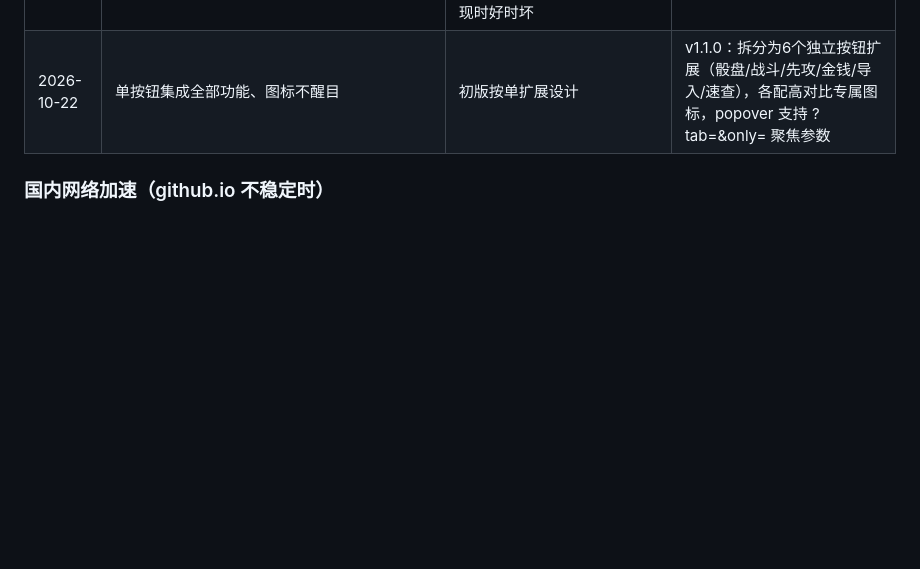
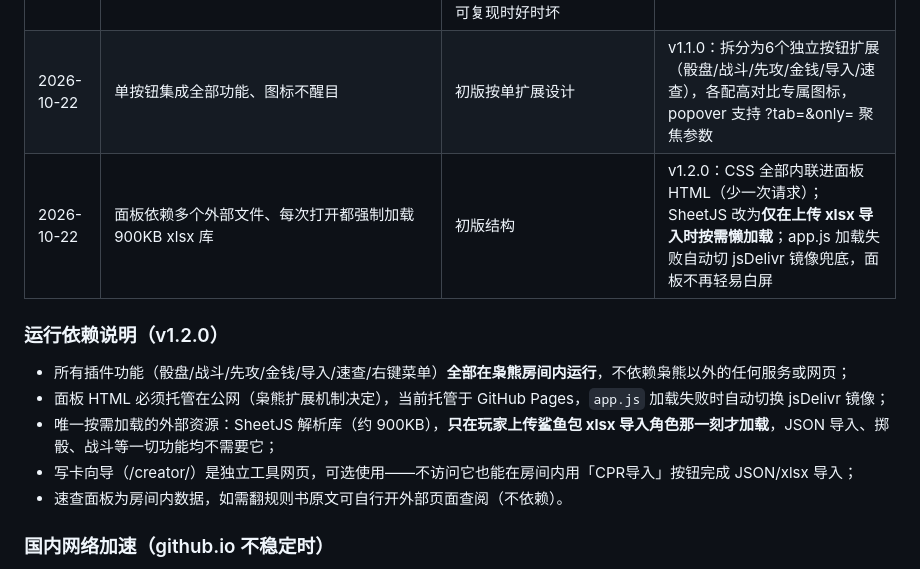
Before and after one commit to Apocrypha5662/owlbear-cyberpunk-red, a Markdown page: README.md, the part around the change. Drawn GitHub-style; blank space fills up the shorter version.

Commit message:
README: v1.2.0 运行依赖说明（功能全在房内运行+懒加载+镜像兜底）

```diff
--- a/README.md
+++ b/README.md
@@ -108,6 +108,15 @@ Owlbear Rodeo（枭熊）的赛博朋克RED（CPR）规则扩展插件 + 鲨鱼
 | 2026-10-22 | 工具栏按钮图标不可见（按钮在但像空白） | icon.svg 无显式 width/height 且深色底贴深色工具栏 | v1.0.1：换高对比亮色图标 icon2.svg（显式尺寸+黄底红盾），版本号升级强制刷新缓存 |
 | 2026-10-22 | 弹出面板报「apocrypha5662.github.io/popover.html 关闭了连接」 | 国内网络访问 github.io 偶发连接重置（SNI 阻断/代理抖动），iframe 加载失败；直接开新标签页访问同 URL 可复现时好时坏 | 属网络瞬断：刷新房间页面（F5）后重试即可；若频繁失败见下方「国内网络加速」 |
 | 2026-10-22 | 单按钮集成全部功能、图标不醒目 | 初版按单扩展设计 | v1.1.0：拆分为6个独立按钮扩展（骰盘/战斗/先攻/金钱/导入/速查），各配高对比专属图标，popover 支持 ?tab=&only= 聚焦参数 |
+| 2026-10-22 | 面板依赖多个外部文件、每次打开都强制加载 900KB xlsx 库 | 初版结构 | v1.2.0：CSS 全部内联进面板 HTML（少一次请求）；SheetJS 改为**仅在上传 xlsx 导入时按需懒加载**；app.js 加载失败自动切 jsDelivr 镜像兜底，面板不再轻易白屏 |
+
+### 运行依赖说明（v1.2.0）
+
+- 所有插件功能（骰盘/战斗/先攻/金钱/导入/速查/右键菜单）**全部在枭熊房间内运行**，不依赖枭熊以外的任何服务或网页；
+- 面板 HTML 必须托管在公网（枭熊扩展机制决定），当前托管于 GitHub Pages，`app.js` 加载失败时自动切换 jsDelivr 镜像；
+- 唯一按需加载的外部资源：SheetJS 解析库（约 900KB），**只在玩家上传鲨鱼包 xlsx 导入角色那一刻才加载**，JSON 导入、掷骰、战斗等一切功能均不需要它；
+- 写卡向导（/creator/）是独立工具网页，可选使用——不访问它也能在房间内用「CPR导入」按钮完成 JSON/xlsx 导入；
+- 速查面板为房间内数据，如需翻规则书原文可自行开外部页面查阅（不依赖）。
 
 ### 国内网络加速（github.io 不稳定时）
 
```
